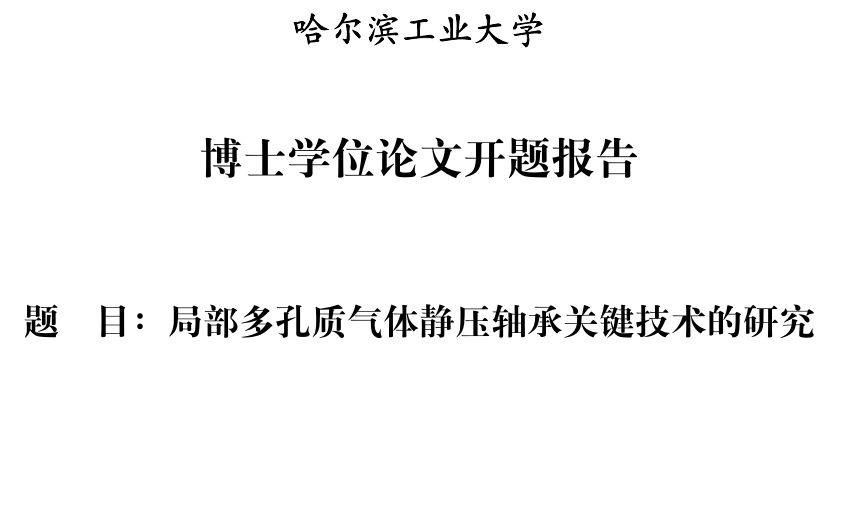
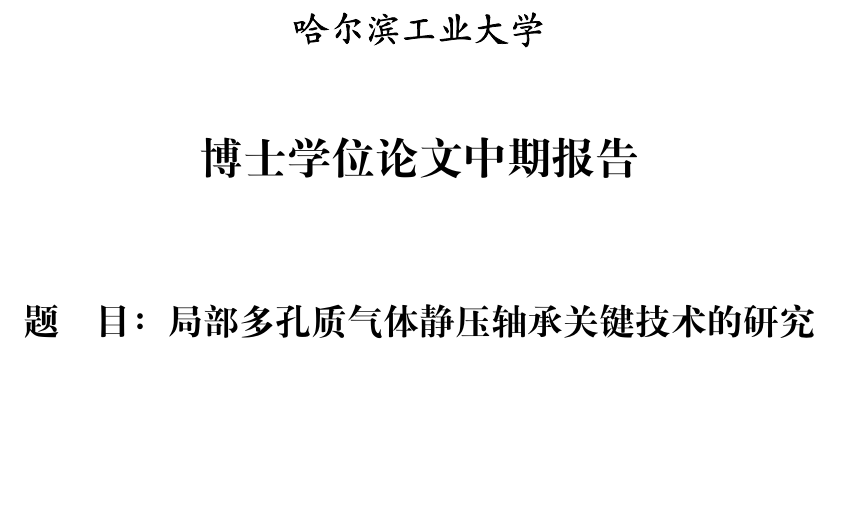
Before and after one commit to hithesis/hithesis, a LaTeX thesis (mainart.tex, which reads hithesisart.cls): part of page 1 of 4, cut so that both start at the same text. Compiled offline with XeLaTeX; a missing font is replaced by an installed copy or a similar font.

Commit message:
add midterm report to doctoral in harbin

```diff
--- a/hithesisart.cls
+++ b/hithesisart.cls
@@ -336,7 +336,13 @@
   \end{center}
   \vspace{5mm}
   \begin{center}
-    \songti\erhao\textbf{\hit@cxuewei\hit@cthesisname\hit@cthesisproposal}
+    \songti\erhao\textbf{\hit@cxuewei\hit@cthesisname
+      \ifhit@opening
+      \hit@cthesisproposal
+      \else
+      \ifhit@midterm\hit@cthesismidterm
+      \fi
+      \fi}
   \end{center}
    \vspace{10mm}
    \parbox[t][3cm][t]{\textwidth}{
@@ -376,7 +382,14 @@
      \includegraphics[width=6.2cm]{hitlogo}
    \end{center}
    \begin{center}
-     \songti\xiaoyi\textbf{\hit@bachelor@cthesisname\ifhit@opening\hit@cthesisproposal\else\hit@cthesismidterm\fi}
+     \songti\xiaoyi\textbf{\hit@bachelor@cthesisname
+       \ifhit@opening
+       \hit@cthesisproposal
+       \else
+       \ifhit@midterm
+       \hit@cthesismidterm
+       \fi
+       \fi}
    \end{center}
    \vspace{15mm}
    \parbox[t][6.5cm][t]{\textwidth}{
--- a/mainart.tex
+++ b/mainart.tex
@@ -1,5 +1,5 @@
 % !Mode:: "TeX:UTF-8"
-\documentclass[fontset=windows,toc=true,type=doctor,stage=opening,campus=harbin]{hithesisart}
+\documentclass[fontset=windows,toc=true,type=doctor,stage=midterm,campus=harbin]{hithesisart}
 
 \graphicspath{{figures/}}
 
```
